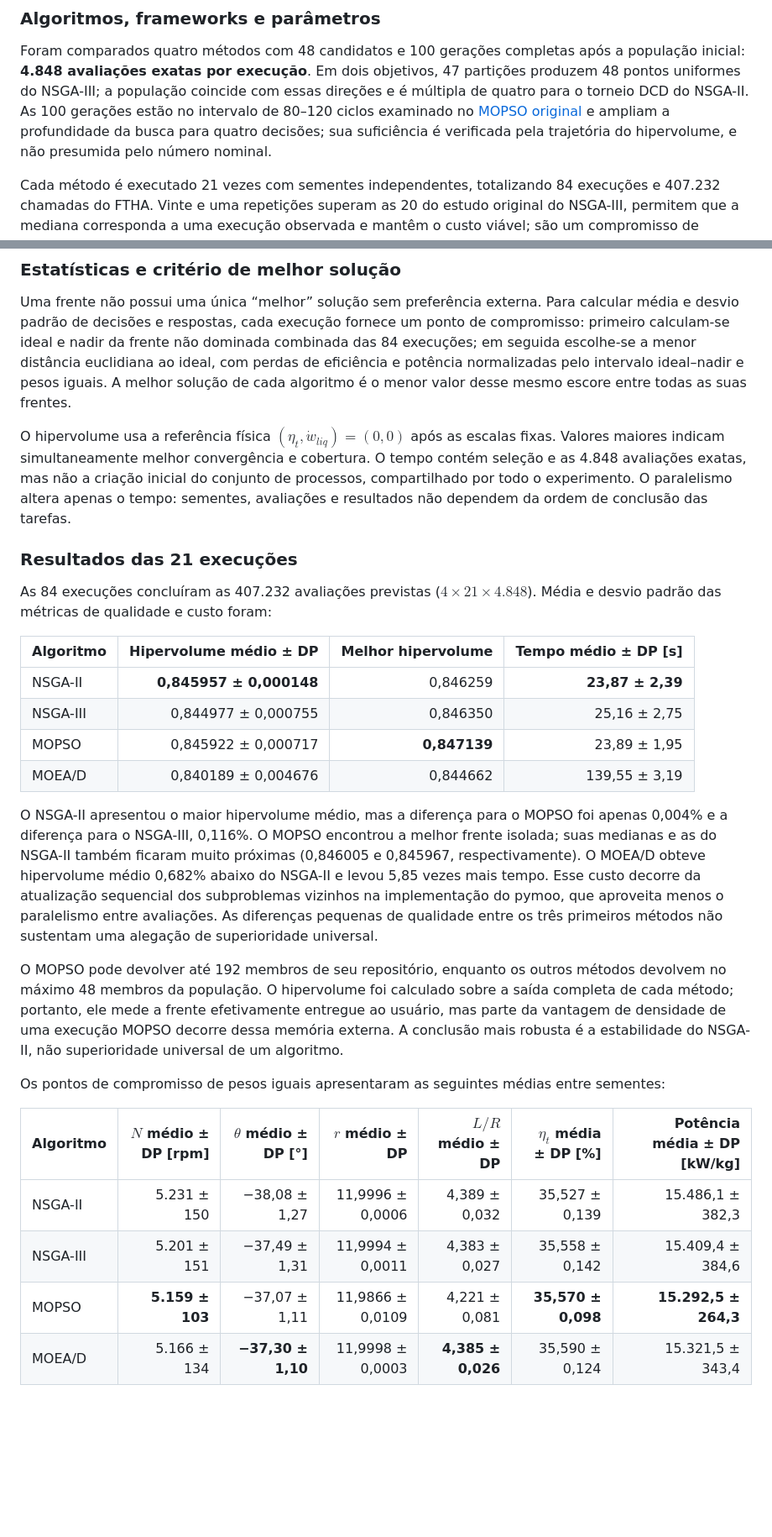
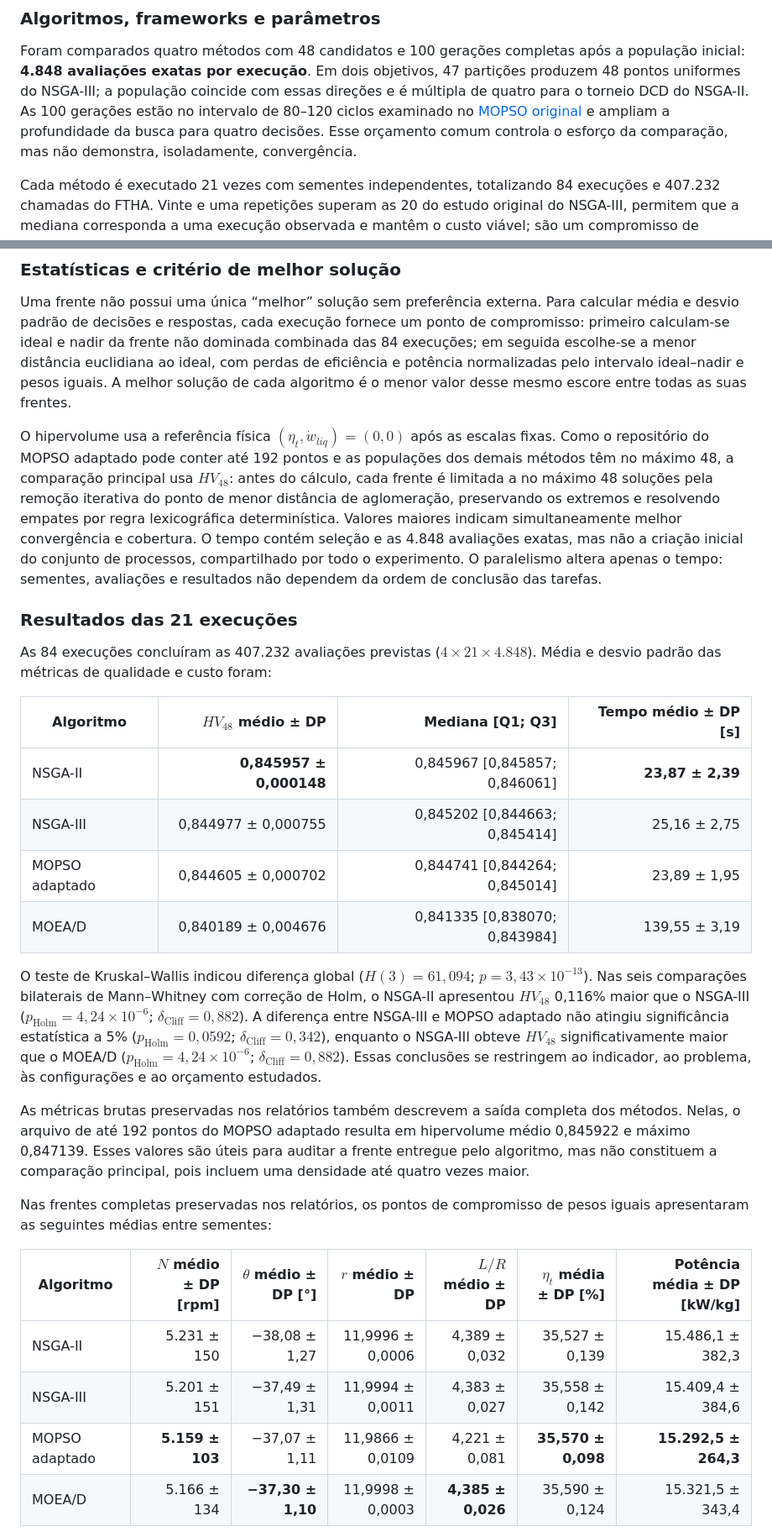
Before and after one commit to guipradow/FTHA_optimization, a Markdown page: README.md, 2 parts joined by grey strips. Shown at 84% size. Rendered like a GitHub page; blank space fills up the shorter version.

```diff
--- a/README.md
+++ b/README.md
@@ -471,8 +471,8 @@ objetivos, 47 partições produzem 48 pontos uniformes do NSGA-III; a populaçã
 coincide com essas direções e é múltipla de quatro para o torneio DCD do
 NSGA-II. As 100 gerações estão no intervalo de 80–120 ciclos examinado no
 [MOPSO original](https://doi.org/10.1109/CEC.2002.1004388) e ampliam a
-profundidade da busca para quatro decisões; sua suficiência é verificada pela
-trajetória do hipervolume, e não presumida pelo número nominal.
+profundidade da busca para quatro decisões. Esse orçamento comum controla o
+esforço da comparação, mas não demonstra, isoladamente, convergência.
 
 Cada método é executado 21 vezes com sementes independentes, totalizando 84
 execuções e 407.232 chamadas do FTHA. Vinte e uma repetições superam as 20 do
@@ -507,11 +507,17 @@ intervalo ideal–nadir e pesos iguais. A melhor solução de cada algoritmo é
 menor valor desse mesmo escore entre todas as suas frentes.
 
 O hipervolume usa a referência física $(\eta_t,\dot{w}_{liq})=(0,0)$ após as
-escalas fixas. Valores maiores indicam simultaneamente melhor convergência e
-cobertura. O tempo contém seleção e as 4.848 avaliações exatas, mas não a criação
-inicial do conjunto de processos, compartilhado por todo o experimento. O
-paralelismo altera apenas o tempo: sementes, avaliações e resultados não
-dependem da ordem de conclusão das tarefas.
+escalas fixas. Como o repositório do MOPSO adaptado pode conter até 192 pontos e
+as populações dos demais métodos têm no máximo 48, a comparação principal usa
+$HV_{48}$: antes do cálculo, cada frente é limitada a no máximo 48 soluções
+pela remoção iterativa do ponto de menor distância de aglomeração, preservando
+os extremos e resolvendo empates por regra lexicográfica determinística.
+Valores maiores indicam simultaneamente melhor convergência e cobertura. O
+tempo contém seleção e as
+4.848 avaliações exatas, mas não a criação inicial do conjunto de processos,
+compartilhado por todo o experimento. O paralelismo altera apenas o tempo:
+sementes, avaliações e resultados não dependem da ordem de conclusão das
+tarefas.
 
 ### Resultados das 21 execuções
 
@@ -519,38 +525,40 @@ As 84 execuções concluíram as 407.232 avaliações previstas
 ($4\times21\times4.848$). Média e desvio padrão das métricas de qualidade e
 custo foram:
 
-| Algoritmo | Hipervolume médio ± DP | Melhor hipervolume | Tempo médio ± DP [s] |
+| Algoritmo | $HV_{48}$ médio ± DP | Mediana [Q1; Q3] | Tempo médio ± DP [s] |
 |---|---:|---:|---:|
-| NSGA-II | **0,845957 ± 0,000148** | 0,846259 | **23,87 ± 2,39** |
-| NSGA-III | 0,844977 ± 0,000755 | 0,846350 | 25,16 ± 2,75 |
-| MOPSO | 0,845922 ± 0,000717 | **0,847139** | 23,89 ± 1,95 |
-| MOEA/D | 0,840189 ± 0,004676 | 0,844662 | 139,55 ± 3,19 |
+| NSGA-II | **0,845957 ± 0,000148** | 0,845967 [0,845857; 0,846061] | **23,87 ± 2,39** |
+| NSGA-III | 0,844977 ± 0,000755 | 0,845202 [0,844663; 0,845414] | 25,16 ± 2,75 |
+| MOPSO adaptado | 0,844605 ± 0,000702 | 0,844741 [0,844264; 0,845014] | 23,89 ± 1,95 |
+| MOEA/D | 0,840189 ± 0,004676 | 0,841335 [0,838070; 0,843984] | 139,55 ± 3,19 |
 
-O NSGA-II apresentou o maior hipervolume médio, mas a diferença para o MOPSO
-foi apenas 0,004% e a diferença para o NSGA-III, 0,116%. O MOPSO encontrou a
-melhor frente isolada; suas medianas e as do NSGA-II também ficaram muito
-próximas (0,846005 e 0,845967, respectivamente). O MOEA/D obteve hipervolume
-médio 0,682% abaixo do NSGA-II e levou 5,85 vezes mais tempo. Esse custo decorre
-da atualização sequencial dos subproblemas vizinhos na implementação do pymoo,
-que aproveita menos o paralelismo entre avaliações. As diferenças pequenas de
-qualidade entre os três primeiros métodos não sustentam uma alegação de
-superioridade universal.
+O teste de Kruskal–Wallis indicou diferença global
+($H(3)=61,094$; $p=3,43\times10^{-13}$). Nas seis comparações bilaterais de
+Mann–Whitney com correção de Holm, o NSGA-II apresentou $HV_{48}$ 0,116%
+maior que o NSGA-III
+($p_{\mathrm{Holm}}=4,24\times10^{-6}$;
+$\delta_{\mathrm{Cliff}}=0,882$). A diferença entre NSGA-III e MOPSO adaptado
+não atingiu significância estatística a 5%
+($p_{\mathrm{Holm}}=0,0592$; $\delta_{\mathrm{Cliff}}=0,342$), enquanto o
+NSGA-III obteve $HV_{48}$ significativamente maior que o MOEA/D
+($p_{\mathrm{Holm}}=4,24\times10^{-6}$;
+$\delta_{\mathrm{Cliff}}=0,882$). Essas conclusões se restringem ao indicador,
+ao problema, às configurações e ao orçamento estudados.
 
-O MOPSO pode devolver até 192 membros de seu repositório, enquanto os outros
-métodos devolvem no máximo 48 membros da população. O hipervolume foi calculado
-sobre a saída completa de cada método; portanto, ele mede a frente efetivamente
-entregue ao usuário, mas parte da vantagem de densidade de uma execução MOPSO
-decorre dessa memória externa. A conclusão mais robusta é a estabilidade do
-NSGA-II, não superioridade universal de um algoritmo.
+As métricas brutas preservadas nos relatórios também descrevem a saída completa
+dos métodos. Nelas, o arquivo de até 192 pontos do MOPSO adaptado resulta em
+hipervolume médio 0,845922 e máximo 0,847139. Esses valores são úteis para
+auditar a frente entregue pelo algoritmo, mas não constituem a comparação
+principal, pois incluem uma densidade até quatro vezes maior.
 
-Os pontos de compromisso de pesos iguais apresentaram as seguintes médias
-entre sementes:
+Nas frentes completas preservadas nos relatórios, os pontos de compromisso de
+pesos iguais apresentaram as seguintes médias entre sementes:
 
 | Algoritmo | $N$ médio ± DP [rpm] | $\theta$ médio ± DP [°] | $r$ médio ± DP | $L/R$ médio ± DP | $\eta_t$ média ± DP [%] | Potência média ± DP [kW/kg] |
 |---|---:|---:|---:|---:|---:|---:|
 | NSGA-II | 5.231 ± 150 | −38,08 ± 1,27 | 11,9996 ± 0,0006 | 4,389 ± 0,032 | 35,527 ± 0,139 | 15.486,1 ± 382,3 |
 | NSGA-III | 5.201 ± 151 | −37,49 ± 1,31 | 11,9994 ± 0,0011 | 4,383 ± 0,027 | 35,558 ± 0,142 | 15.409,4 ± 384,6 |
-| MOPSO | **5.159 ± 103** | −37,07 ± 1,11 | 11,9866 ± 0,0109 | 4,221 ± 0,081 | **35,570 ± 0,098** | **15.292,5 ± 264,3** |
+| MOPSO adaptado | **5.159 ± 103** | −37,07 ± 1,11 | 11,9866 ± 0,0109 | 4,221 ± 0,081 | **35,570 ± 0,098** | **15.292,5 ± 264,3** |
 | MOEA/D | 5.166 ± 134 | **−37,30 ± 1,10** | 11,9998 ± 0,0003 | **4,385 ± 0,026** | 35,590 ± 0,124 | 15.321,5 ± 343,4 |
 
 O negrito destaca a menor dispersão de cada coluna, e não o melhor valor de um
```
Also changed, not shown: other parts of README.md (+18 -7 lines), img/multiobjective_pareto_front.png, 11 other files.
